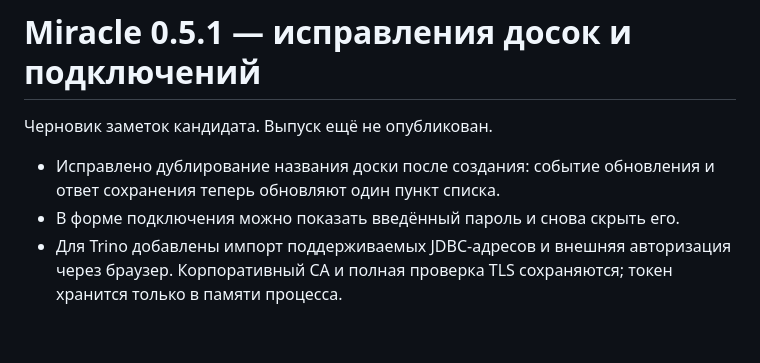
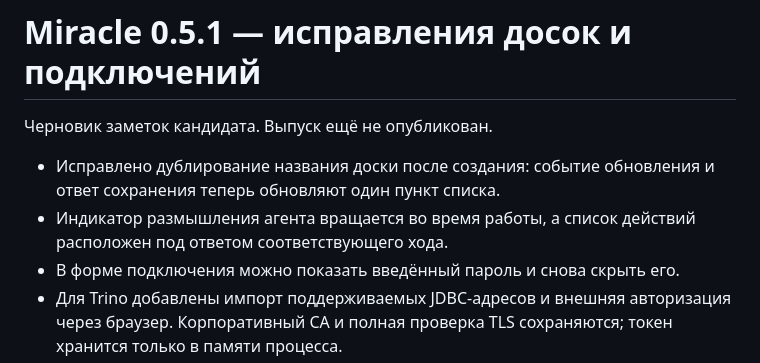
Before and after one commit to Manannikov-Nikita/miracle, a Markdown page: .github/release-notes/0.5.1.md, the part around the change. Rendered like a GitHub page; blank space fills up the shorter version.

```diff
--- a/.github/release-notes/0.5.1.md
+++ b/.github/release-notes/0.5.1.md
@@ -3,6 +3,7 @@
 Черновик заметок кандидата. Выпуск ещё не опубликован.
 
 - Исправлено дублирование названия доски после создания: событие обновления и ответ сохранения теперь обновляют один пункт списка.
+- Индикатор размышления агента вращается во время работы, а список действий расположен под ответом соответствующего хода.
 - В форме подключения можно показать введённый пароль и снова скрыть его.
 - Для Trino добавлены импорт поддерживаемых JDBC-адресов и внешняя авторизация через браузер. Корпоративный CA и полная проверка TLS сохраняются; токен хранится только в памяти процесса.
 - Исправлен запуск кастомных команд Codex/Claude через поддерживаемые формы `node`, `npx` и `env`. Проверка CLI и рабочий запуск используют одинаковый префикс команды.
```
Also changed, not shown: docs/release-validation-0.5.1.md (+9 -1 lines), docs/assets/release-0.5.1-agent-activity.jpg (added), 4 other files.
